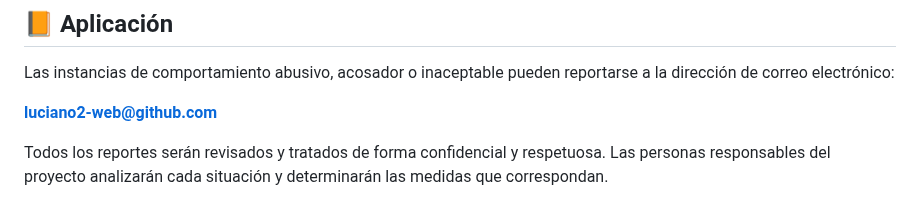
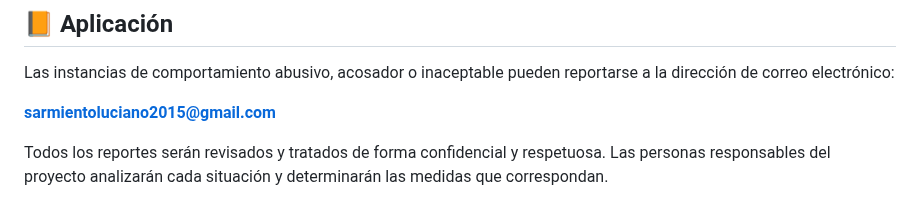
Before and after one commit to luciano2-web/Luciano-Sarmiento, a Markdown page: CODE_OF_CONDUCT.md, the part around the change. Rendered like a GitHub page.

Commit message:
Change contact email in CODE_OF_CONDUCT.md
Updated contact email for reporting abusive behavior.

```diff
--- a/CODE_OF_CONDUCT.md
+++ b/CODE_OF_CONDUCT.md
@@ -63,7 +63,7 @@ La representación de un proyecto puede definirse y aclararse aún más por los
 
 Las instancias de comportamiento abusivo, acosador o inaceptable pueden reportarse a la dirección de correo electrónico:
 
-**luciano2-web@github.com**
+**sarmientoluciano2015@gmail.com**
 
 Todos los reportes serán revisados y tratados de forma confidencial y respetuosa. Las personas responsables del proyecto analizarán cada situación y determinarán las medidas que correspondan.
 
```
